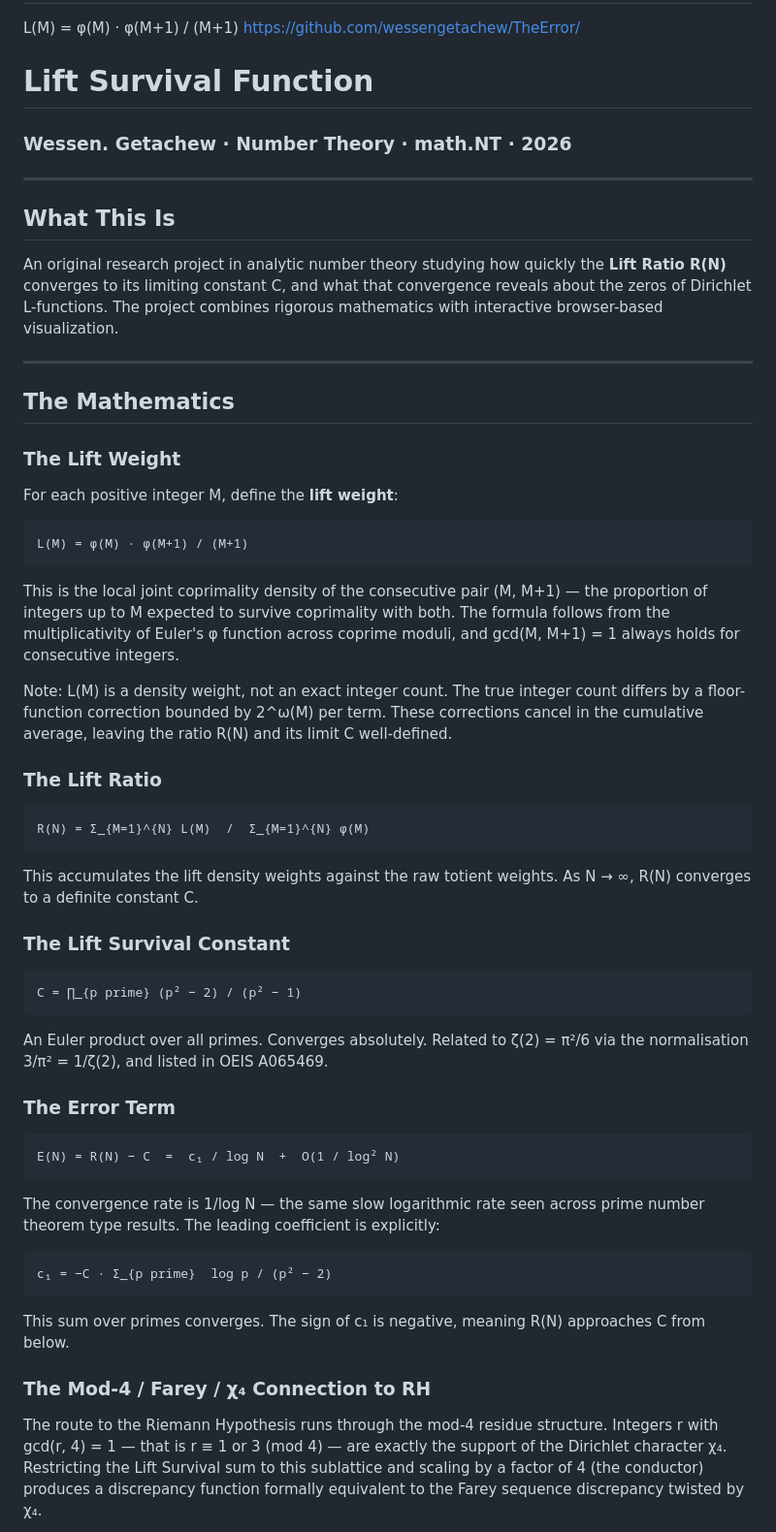
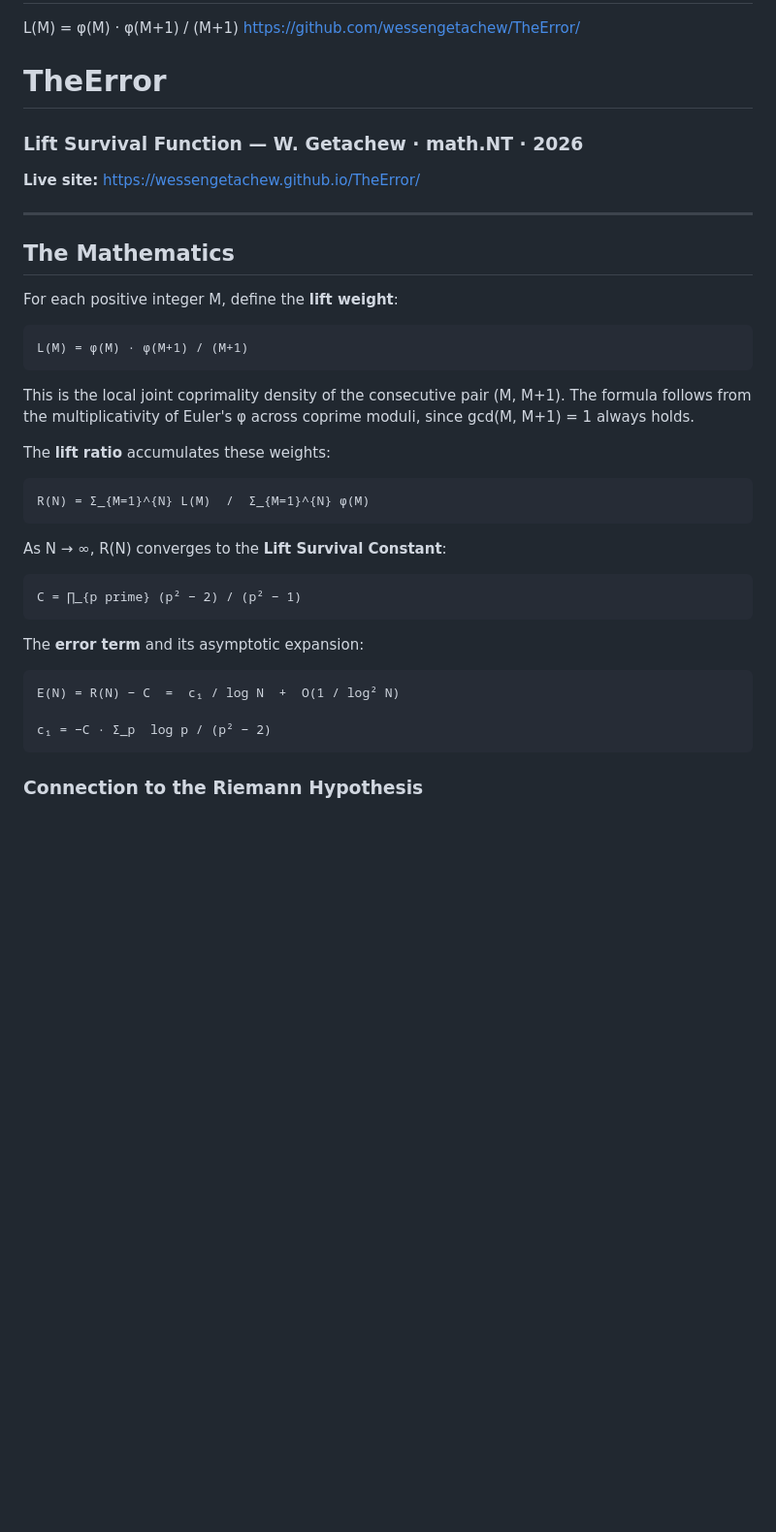
Before and after one commit to wessengetachew/TheError, a Markdown page: README.md, the part around one of its changes. Shown at 97% size. GitHub-like rendering; blank space fills up the shorter version.

````diff
--- a/README.md
+++ b/README.md
@@ -2,23 +2,14 @@
 L(M) = φ(M) · φ(M+1) / (M+1)
 https://github.com/wessengetachew/TheError/
 
-# Lift Survival Function
-### Wessen. Getachew · Number Theory · math.NT · 2026
+# TheError
+### Lift Survival Function — W. Getachew · math.NT · 2026
 
----
-
-## What This Is
-
-An original research project in analytic number theory studying how quickly
-the **Lift Ratio R(N)** converges to its limiting constant C, and what that
-convergence reveals about the zeros of Dirichlet L-functions. The project
-combines rigorous mathematics with interactive browser-based visualization.
+**Live site:** https://wessengetachew.github.io/TheError/
 
 ---
 
 ## The Mathematics
-
-### The Lift Weight
 
 For each positive integer M, define the **lift weight**:
 
@@ -26,57 +17,29 @@ For each positive integer M, define the **lift weight**:
 L(M) = φ(M) · φ(M+1) / (M+1)
 ```
 
-This is the local joint coprimality density of the consecutive pair (M, M+1)
-— the proportion of integers up to M expected to survive coprimality with
-both. The formula follows from the multiplicativity of Euler's φ function
-across coprime moduli, and gcd(M, M+1) = 1 always holds for consecutive
-integers.
+This is the local joint coprimality density of the consecutive pair (M, M+1).
+The formula follows from the multiplicativity of Euler's φ across coprime moduli,
+since gcd(M, M+1) = 1 always holds.
 
-Note: L(M) is a density weight, not an exact integer count. The true
-integer count differs by a floor-function correction bounded by 2^ω(M) per
-term. These corrections cancel in the cumulative average, leaving the ratio
-R(N) and its limit C well-defined.
-
-### The Lift Ratio
+The **lift ratio** accumulates these weights:
 
 ```
 R(N) = Σ_{M=1}^{N} L(M)  /  Σ_{M=1}^{N} φ(M)
 ```
 
-This accumulates the lift density weights against the raw totient weights.
-As N → ∞, R(N) converges to a definite constant C.
-
-### The Lift Survival Constant
+As N → ∞, R(N) converges to the **Lift Survival Constant**:
 
 ```
 C = ∏_{p prime} (p² − 2) / (p² − 1)
 ```
 
-An Euler product over all primes. Converges absolutely. Related to ζ(2) =
-π²/6 via the normalisation 3/π² = 1/ζ(2), and listed in OEIS A065469.
-
-### The Error Term
+The **error term** and its asymptotic expansion:
 
 ```
 E(N) = R(N) − C  =  c₁ / log N  +  O(1 / log² N)
+
+c₁ = −C · Σ_p  log p / (p² − 2)
 ```
 
-The convergence rate is 1/log N — the same slow logarithmic rate seen across
-prime number theorem type results. The leading coefficient is explicitly:
+### Connection to the Riemann Hypothesis
 
-```
-c₁ = −C · Σ_{p prime}  log p / (p² − 2)
-```
-
-This sum over primes converges. The sign of c₁ is negative, meaning R(N)
-approaches C from below.
-
-### The Mod-4 / Farey / χ₄ Connection to RH
-
-The route to the Riemann Hypothesis runs through the mod-4 residue
-structure. Integers r with gcd(r, 4) = 1 — that is r ≡ 1 or 3 (mod 4) —
-are exactly the support of the Dirichlet character χ₄. Restricting the Lift
-Survival sum to this sublattice and scaling by a factor of 4 (the conductor)
-produces a discrepancy function formally equivalent to the Farey sequence
-discrepancy twisted by χ₄.
-
````
Also changed, not shown: other parts of README.md (+48 -53 lines).
